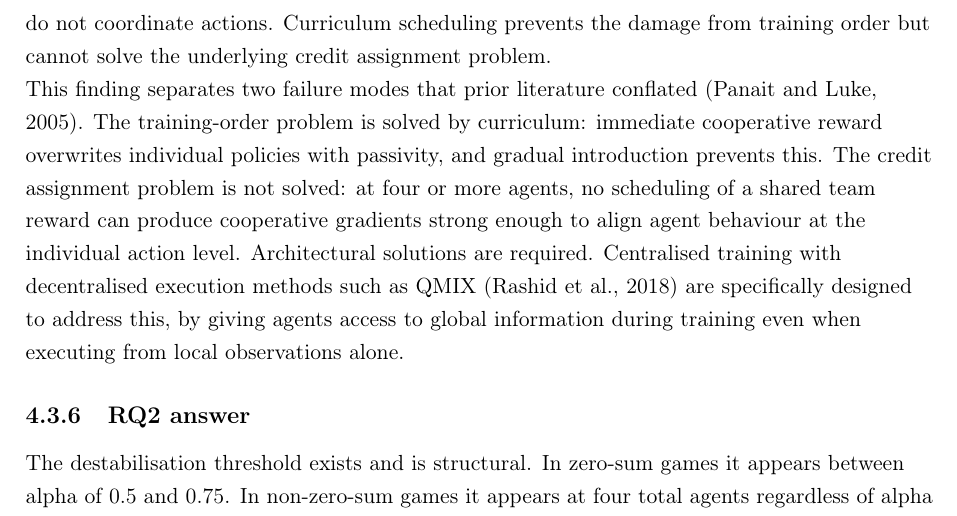
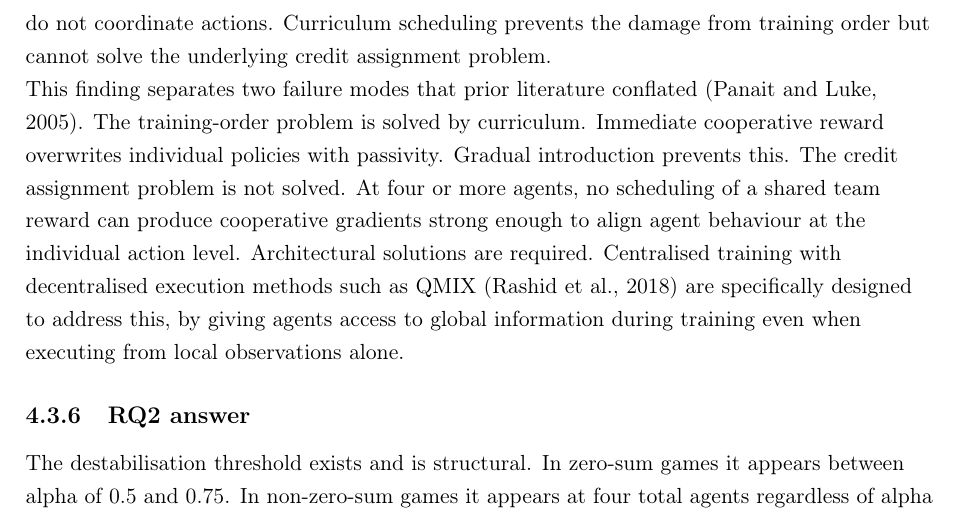
Before and after one commit to Brandnewson/F1_StrategySimulator, a LaTeX thesis (report/finalReport.tex, which reads report/chapters/chapter4.tex): part of page 44 of 54, cut so that both start at the same text. Compiled offline with pdfLaTeX.

Commit message:
fix: remove prose colons and split compound sentence in Section 4.3

```diff
--- a/report/chapters/chapter4.tex
+++ b/report/chapters/chapter4.tex
@@ -216,7 +216,7 @@ At five agents, curriculum scheduling recovers 69 per cent of the Phase~6 perfor
 
 Despite the recovery, cooperation does not emerge. Intra-team action correlation remains negative ($-0.189$) in the five-agent curriculum condition. Both agents improve individually but do not coordinate actions. Curriculum scheduling prevents the damage from training order but cannot solve the underlying credit assignment problem.
 
-This finding separates two failure modes that prior literature conflated \citep{panait2005cooperative}. The training-order problem is solved by curriculum: immediate cooperative reward overwrites individual policies with passivity, and gradual introduction prevents this. The credit assignment problem is not solved: at four or more agents, no scheduling of a shared team reward can produce cooperative gradients strong enough to align agent behaviour at the individual action level. Architectural solutions are required. Centralised training with decentralised execution methods such as QMIX \citep{rashid2018qmix} are specifically designed to address this, by giving agents access to global information during training even when executing from local observations alone.
+This finding separates two failure modes that prior literature conflated \citep{panait2005cooperative}. The training-order problem is solved by curriculum. Immediate cooperative reward overwrites individual policies with passivity. Gradual introduction prevents this. The credit assignment problem is not solved. At four or more agents, no scheduling of a shared team reward can produce cooperative gradients strong enough to align agent behaviour at the individual action level. Architectural solutions are required. Centralised training with decentralised execution methods such as QMIX \citep{rashid2018qmix} are specifically designed to address this, by giving agents access to global information during training even when executing from local observations alone.
 
 \subsection{RQ2 answer}
 
```
